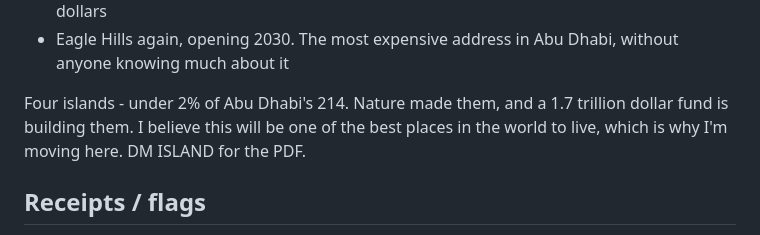
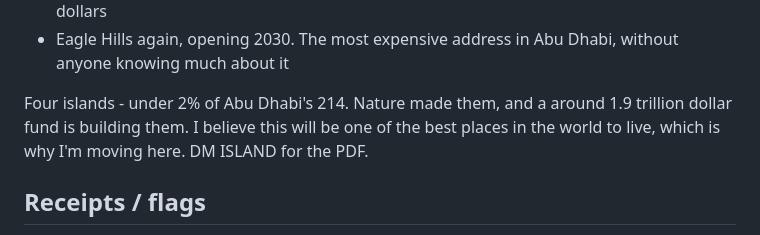
Before and after one commit to calum7macleod/dashboards, a Markdown page: content-assets/scripts/2026-10-31-reels-islands-pair.md, the part around the change. Rendered like a GitHub page.

Commit message:
content: sovereign wealth standardised to ~1.9tn (Global SWF Dec 2025: ADIA 1.187 + Mubadala 385 + L'imad 300)

```diff
--- a/content-assets/scripts/2026-10-31-reels-islands-pair.md
+++ b/content-assets/scripts/2026-10-31-reels-islands-pair.md
@@ -57,7 +57,7 @@ Four. Bvlgari - the one you can't just buy
 - Bvlgari's Dubai island, Jumeirah Bay, holds Dubai's record sale - a penthouse at 112 million dollars
 - Eagle Hills again, opening 2030. The most expensive address in Abu Dhabi, without anyone knowing much about it
 
-Four islands - under 2% of Abu Dhabi's 214. Nature made them, and a 1.7 trillion dollar fund is building them. I believe this will be one of the best places in the world to live, which is why I'm moving here. DM ISLAND for the PDF.
+Four islands - under 2% of Abu Dhabi's 214. Nature made them, and a around 1.9 trillion dollar fund is building them. I believe this will be one of the best places in the world to live, which is why I'm moving here. DM ISLAND for the PDF.
 
 ## Receipts / flags
 - Calum's doc (31 Oct) had: '42' (-> 4%/2%), '1.8 trillion' (-> 1.7), 'villas out the ground' on Lulu (-> show villas). Corrected here; fix in his doc before Oljas.
```
